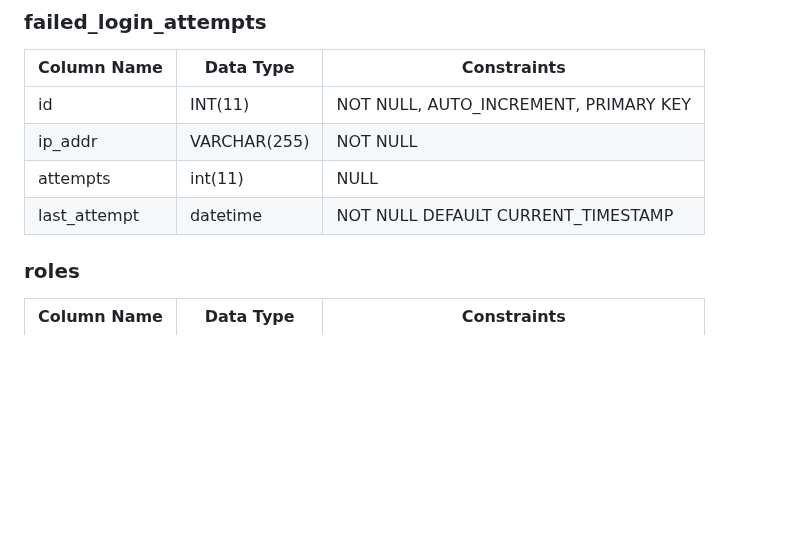
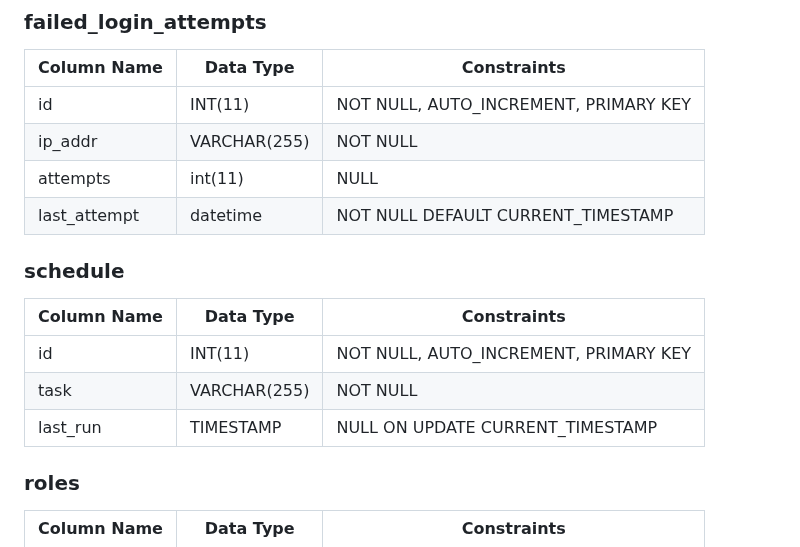
Before and after one commit to TinusNL/fruition, a Markdown page: docs/Database Structure.md, the part around the change. Rendered like a GitHub page; blank space fills up the shorter version.

```diff
--- a/docs/Database Structure.md
+++ b/docs/Database Structure.md
@@ -22,6 +22,13 @@
 | ip_addr      | VARCHAR(255) | NOT NULL                              |
 | attempts     | int(11)      | NULL                                  |
 | last_attempt | datetime     | NOT NULL DEFAULT CURRENT_TIMESTAMP    |
+
+### schedule
+| Column Name | Data Type    | Constraints                   |
+|-------------|--------------|-------------------------------|
+| id          | INT(11)      | NOT NULL, AUTO_INCREMENT, PRIMARY KEY |
+| task        | VARCHAR(255) | NOT NULL                       |
+| last_run    | TIMESTAMP    | NULL ON UPDATE CURRENT_TIMESTAMP |
 
 ### roles
 | Column Name | Data Type        | Constraints                   |
```
